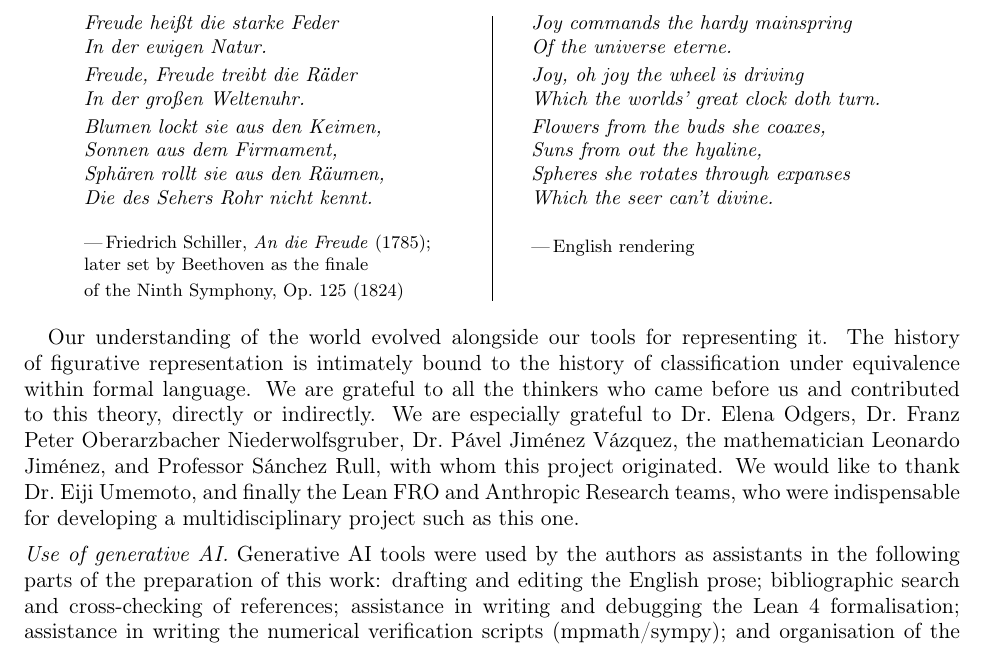
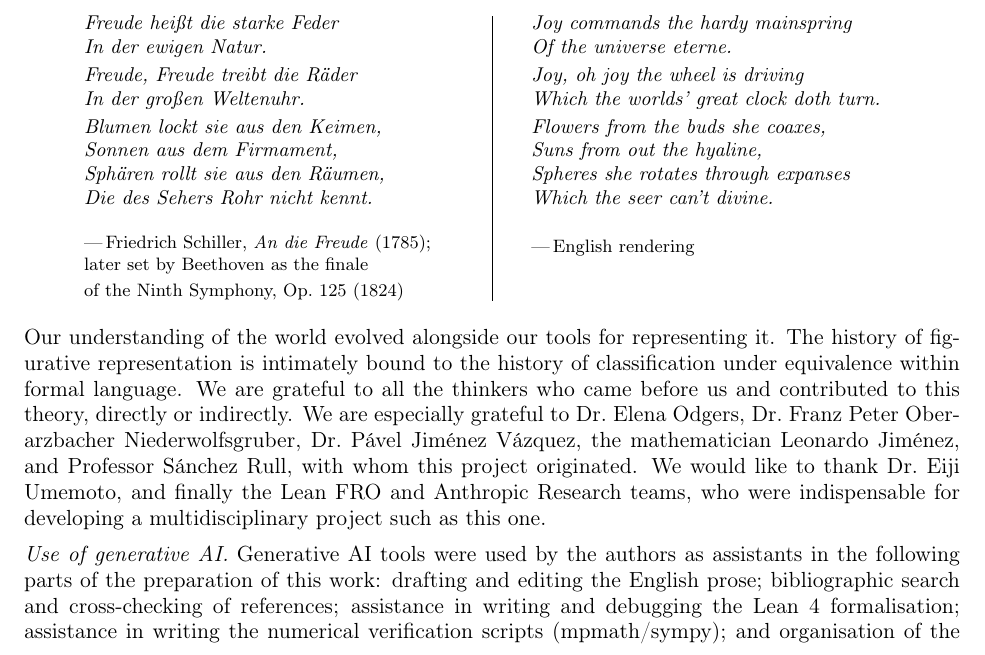
Before and after one commit to omega-pcf/03-crystalline-worldsheet, a LaTeX paper (main.tex, which reads src/chapters/acknowledgments.tex): part of page 87 of 92, cut so that both start at the same text. Compiled offline with pdfLaTeX.

Commit message:
fix: reset paragraph settings after Schiller minipages, prevent format leak to Funding

```diff
--- a/src/chapters/acknowledgments.tex
+++ b/src/chapters/acknowledgments.tex
@@ -34,6 +34,7 @@ Which the seer can't divine.\par}
 \end{center}
 
 \vspace{1em}
+\leftskip=0pt\rightskip=0pt\parindent=0pt
 
 Our understanding of the world evolved alongside our tools for representing it. The
 history of figurative representation is intimately bound to the history of classification
```
